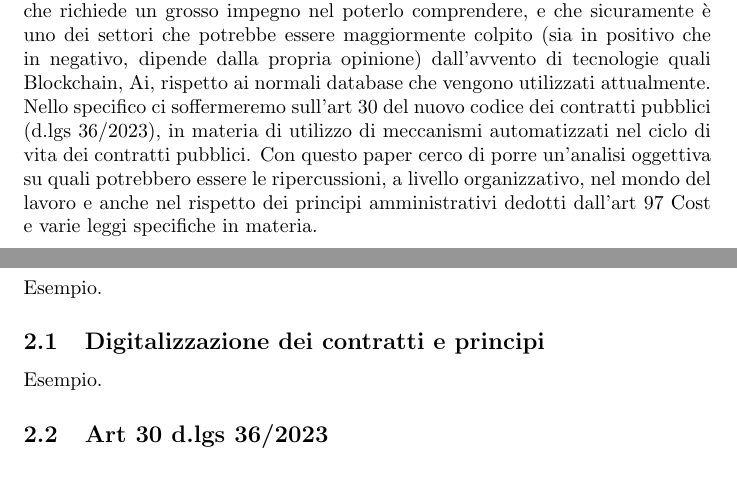
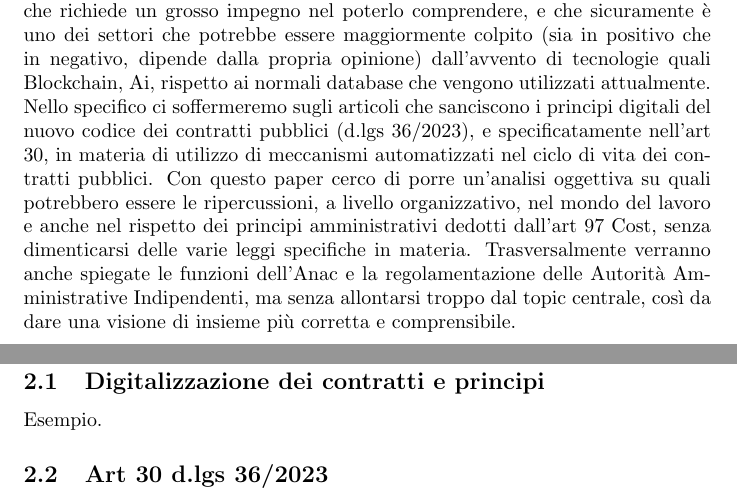
Before and after one commit to AleMelonss/programmation, a LaTeX document (Governance/GovernancePPAA.tex): two parts of pages 2 and 3 of 4, joined at a grey line, cut so that both start at the same text. Compiled offline with pdfLaTeX.

Commit message:
Modifica dell'introduzione

```diff
--- a/Governance/GovernancePPAA.tex
+++ b/Governance/GovernancePPAA.tex
@@ -21,9 +21,9 @@
 \newpage\centering
 \section{Introduzione}
 \flushleft \begin{justify}
-Ho deciso di presentare questo argomento, che comunque risulta essere molto ampio, soprattutto con lo sviluppo delle tecnologie odierne, e, la quale può aprire un forte dibattito. Specificatamente l'Anac è un ente alla quale mi sono avvicinato durante il mio periodo di studio in triennale, avendo fatto il tirocinio presso l'Ufficio Anticorruzione del Comune di Cagliari. È un ente molto complesso e che richiede un grosso impegno nel poterlo comprendere, e che sicuramente è uno dei settori che potrebbe essere maggiormente colpito (sia in positivo che in negativo, dipende dalla propria opinione) dall'avvento di tecnologie quali Blockchain, Ai, rispetto ai normali database che vengono utilizzati attualmente. Nello specifico ci soffermeremo sull'art 30 del nuovo codice dei contratti pubblici (d.lgs 36/2023), in materia di utilizzo di meccanismi automatizzati nel ciclo di vita dei contratti pubblici. Con questo paper cerco di porre un'analisi oggettiva su quali potrebbero essere le ripercussioni, a livello organizzativo, nel mondo del lavoro e anche nel rispetto dei principi amministrativi dedotti dall'art 97 Cost e varie leggi specifiche in materia.
+Ho deciso di presentare questo argomento, che comunque risulta essere molto ampio, soprattutto con lo sviluppo delle tecnologie odierne, e, la quale può aprire un forte dibattito. Specificatamente l'Anac è un ente alla quale mi sono avvicinato durante il mio periodo di studio in triennale, avendo fatto il tirocinio presso l'Ufficio Anticorruzione del Comune di Cagliari. È un ente molto complesso e che richiede un grosso impegno nel poterlo comprendere, e che sicuramente è uno dei settori che potrebbe essere maggiormente colpito (sia in positivo che in negativo, dipende dalla propria opinione) dall'avvento di tecnologie quali Blockchain, Ai, rispetto ai normali database che vengono utilizzati attualmente. Nello specifico ci soffermeremo sugli articoli che sanciscono i principi digitali del nuovo codice dei contratti pubblici (d.lgs 36/2023), e specificatamente nell'art 30, in materia di utilizzo di meccanismi automatizzati nel ciclo di vita dei contratti pubblici. Con questo paper cerco di porre un'analisi oggettiva su quali potrebbero essere le ripercussioni, a livello organizzativo, nel mondo del lavoro e anche nel rispetto dei principi amministrativi dedotti dall'art 97 Cost, senza dimenticarsi delle varie leggi specifiche in materia.
+Trasversalmente verranno anche spiegate le funzioni dell'Anac e la regolamentazione delle Autorità Amministrative Indipendenti, ma senza allontarsi troppo dal topic centrale, così da dare una visione di insieme più corretta e comprensibile.
 \end{justify}
 
 \newpage\centering
 \section{Nuovo codice degli appalti}
-\flushleft Esempio.
```
Also changed, not shown: Governance/GovernancePPAA.tex (4 more changed lines).
